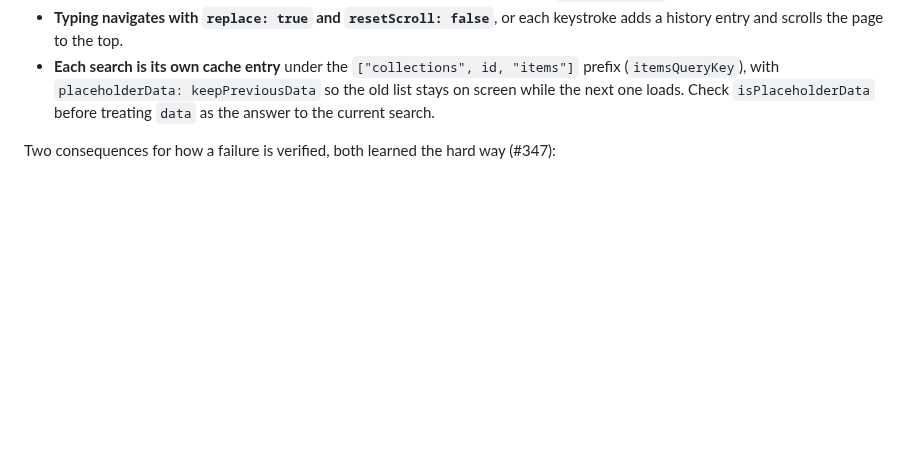
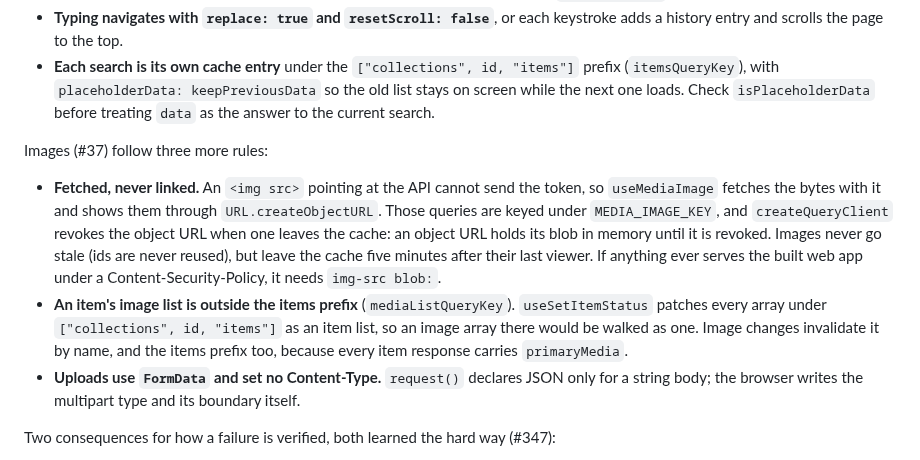
Before and after one commit to solve4it/mycollections, a Markdown page: DEVELOPMENT.md, the part around the change. Rendered like a GitHub page; blank space fills up the shorter version.

```diff
--- a/DEVELOPMENT.md
+++ b/DEVELOPMENT.md
@@ -265,6 +265,21 @@ A screen's search state lives in the URL (#41), and three rules come with it:
   (`itemsQueryKey`), with `placeholderData: keepPreviousData` so the old list stays on screen while
   the next one loads. Check `isPlaceholderData` before treating `data` as the answer to the current
   search.
+
+Images (#37) follow three more rules:
+
+- **Fetched, never linked.** An `<img src>` pointing at the API cannot send the token, so
+  `useMediaImage` fetches the bytes with it and shows them through `URL.createObjectURL`. Those
+  queries are keyed under `MEDIA_IMAGE_KEY`, and `createQueryClient` revokes the object URL when one
+  leaves the cache: an object URL holds its blob in memory until it is revoked. Images never go
+  stale (ids are never reused), but leave the cache five minutes after their last viewer. If
+  anything ever serves the built web app under a Content-Security-Policy, it needs `img-src blob:`.
+- **An item's image list is outside the items prefix** (`mediaListQueryKey`). `useSetItemStatus`
+  patches every array under `["collections", id, "items"]` as an item list, so an image array there
+  would be walked as one. Image changes invalidate it by name, and the items prefix too, because
+  every item response carries `primaryMedia`.
+- **Uploads use `FormData` and set no Content-Type.** `request()` declares JSON only for a string
+  body; the browser writes the multipart type and its boundary itself.
 
 Two consequences for how a failure is verified, both learned the hard way (#347):
 
```
Also changed, not shown: README.md (+1 -0 lines).
